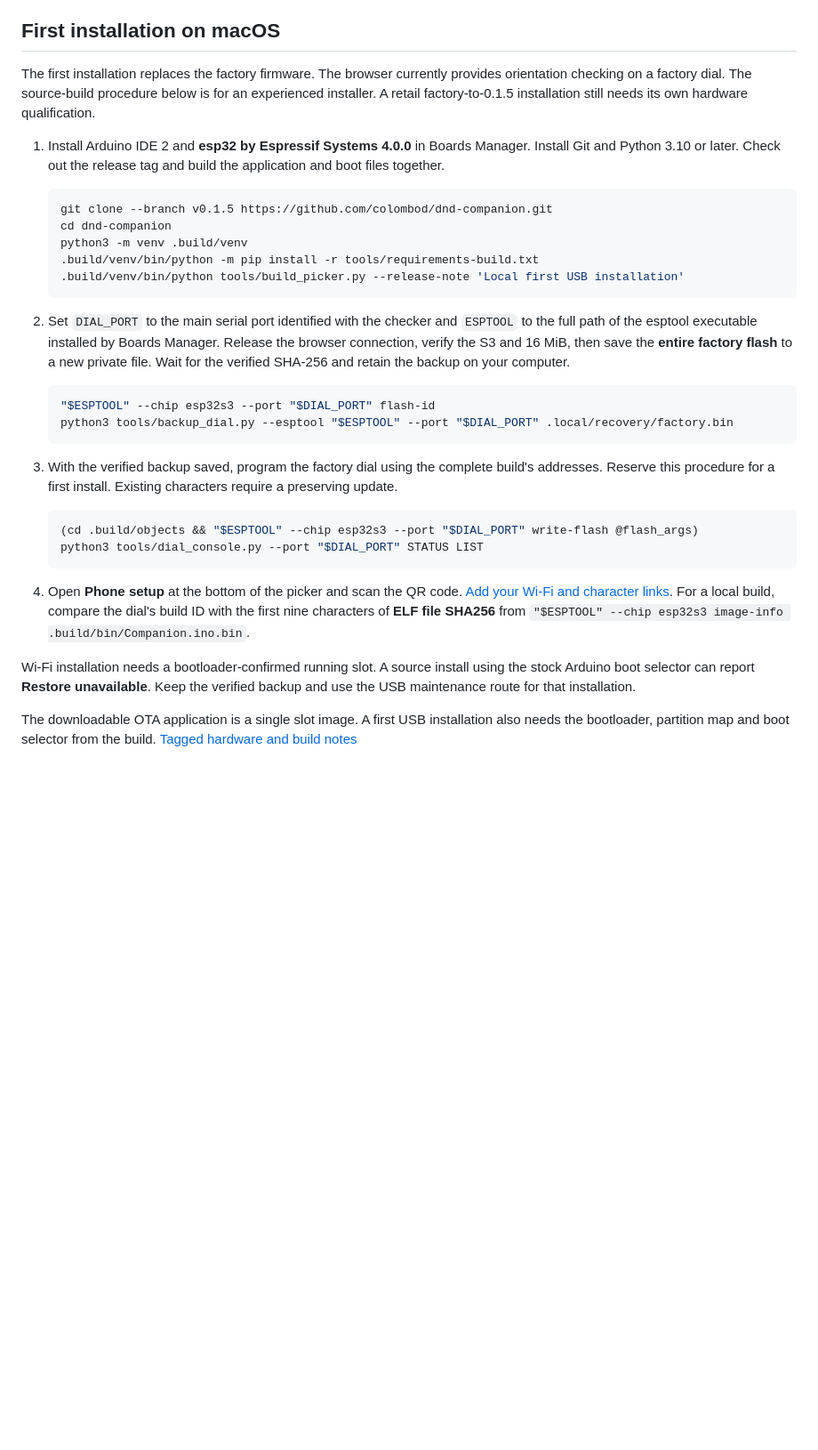
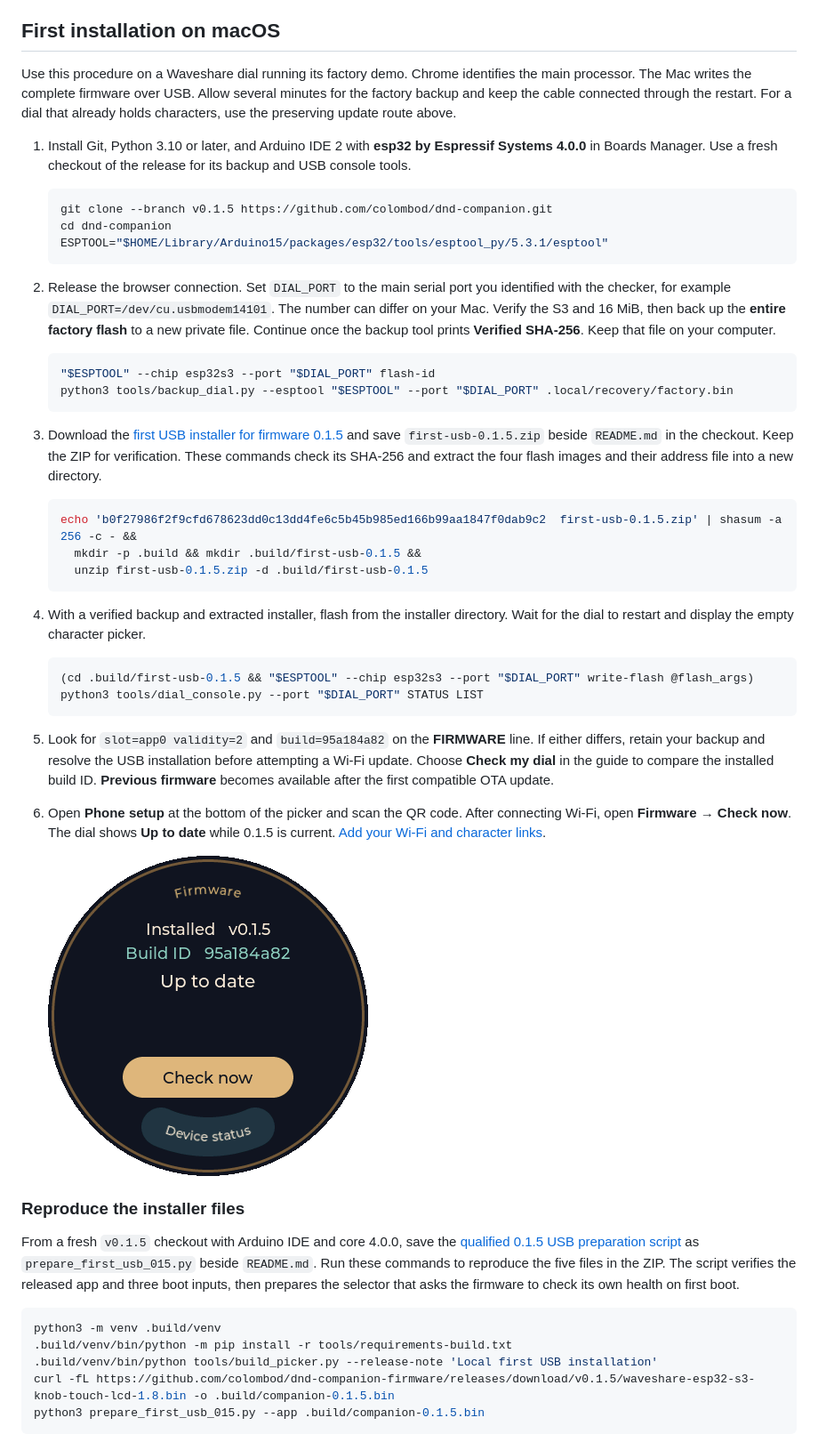
Before and after one commit to colombod/dnd-companion, a Markdown page: docs/INSTALL.md, the part around one of its changes. Shown at 89% size. Rendered like a GitHub page; pictures changed too: docs/screens/guide/first-usb-current.png (added); blank space fills up the shorter version.

````diff
--- a/docs/INSTALL.md
+++ b/docs/INSTALL.md
@@ -43,34 +45,52 @@ The browser offers this preserving install only for the identified starting buil
 
 ## First installation on macOS
 
-The first installation replaces the factory firmware. The browser currently provides orientation checking on a factory dial. The source-build procedure below is for an experienced installer. A retail factory-to-0.1.5 installation still needs its own hardware qualification.
+Use this procedure on a Waveshare dial running its factory demo. Chrome identifies the main processor. The Mac writes the complete firmware over USB. Allow several minutes for the factory backup and keep the cable connected through the restart. For a dial that already holds characters, use the preserving update route above.
 
-1. Install Arduino IDE 2 and **esp32 by Espressif Systems 4.0.0** in Boards Manager. Install Git and Python 3.10 or later. Check out the release tag and build the application and boot files together.
+1. Install Git, Python 3.10 or later, and Arduino IDE 2 with **esp32 by Espressif Systems 4.0.0** in Boards Manager. Use a fresh checkout of the release for its backup and USB console tools.
 
    ```sh
    git clone --branch v0.1.5 https://github.com/colombod/dnd-companion.git
    cd dnd-companion
-   python3 -m venv .build/venv
-   .build/venv/bin/python -m pip install -r tools/requirements-build.txt
-   .build/venv/bin/python tools/build_picker.py --release-note 'Local first USB installation'
+   ESPTOOL="$HOME/Library/Arduino15/packages/esp32/tools/esptool_py/5.3.1/esptool"
    ```
 
-2. Set `DIAL_PORT` to the main serial port identified with the checker and `ESPTOOL` to the full path of the esptool executable installed by Boards Manager. Release the browser connection, verify the S3 and 16 MiB, then save the **entire factory flash** to a new private file. Wait for the verified SHA-256 and retain the backup on your computer.
+2. Release the browser connection. Set `DIAL_PORT` to the main serial port you identified with the checker, for example `DIAL_PORT=/dev/cu.usbmodem14101`. The number can differ on your Mac. Verify the S3 and 16 MiB, then back up the **entire factory flash** to a new private file. Continue once the backup tool prints **Verified SHA-256**. Keep that file on your computer.
 
    ```sh
    "$ESPTOOL" --chip esp32s3 --port "$DIAL_PORT" flash-id
    python3 tools/backup_dial.py --esptool "$ESPTOOL" --port "$DIAL_PORT" .local/recovery/factory.bin
    ```
 
-3. With the verified backup saved, program the factory dial using the complete build's addresses. Reserve this procedure for a first install. Existing characters require a preserving update.
+3. Download the [first USB installer for firmware 0.1.5](https://github.com/colombod/dnd-companion-firmware/releases/download/v0.1.5/first-usb-0.1.5.zip) and save `first-usb-0.1.5.zip` beside `README.md` in the checkout. Keep the ZIP for verification. These commands check its SHA-256 and extract the four flash images and their address file into a new directory.
 
    ```sh
-   (cd .build/objects && "$ESPTOOL" --chip esp32s3 --port "$DIAL_PORT" write-flash @flash_args)
+   echo 'b0f27986f2f9cfd678623dd0c13dd4fe6c5b45b985ed166b99aa1847f0dab9c2  first-usb-0.1.5.zip' | shasum -a 256 -c - &&
+     mkdir -p .build && mkdir .build/first-usb-0.1.5 &&
+     unzip first-usb-0.1.5.zip -d .build/first-usb-0.1.5
+   ```
+
+4. With a verified backup and extracted installer, flash from the installer directory. Wait for the dial to restart and display the empty character picker.
+
+   ```sh
+   (cd .build/first-usb-0.1.5 && "$ESPTOOL" --chip esp32s3 --port "$DIAL_PORT" write-flash @flash_args)
    python3 tools/dial_console.py --port "$DIAL_PORT" STATUS LIST
    ```
 
-4. Open **Phone setup** at the bottom of the picker and scan the QR code. [Add your Wi-Fi and character links](MANUAL.md#set-up-at-the-table). For a local build, compare the dial's build ID with the first nine characters of **ELF file SHA256** from `"$ESPTOOL" --chip esp32s3 image-info .build/bin/Companion.ino.bin`.
+5. Look for `slot=app0 validity=2` and `build=95a184a82` on the **FIRMWARE** line. If either differs, retain your backup and resolve the USB installation before attempting a Wi-Fi update. Choose **Check my dial** in the guide to compare the installed build ID. **Previous firmware** becomes available after the first compatible OTA update.
 
-Wi-Fi installation needs a bootloader-confirmed running slot. A source install using the stock Arduino boot selector can report **Restore unavailable**. Keep the verified backup and use the USB maintenance route for that installation.
+6. Open **Phone setup** at the bottom of the picker and scan the QR code. After connecting Wi-Fi, open **Firmware → Check now**. The dial shows **Up to date** while 0.1.5 is current. [Add your Wi-Fi and character links](MANUAL.md#set-up-at-the-table).
 
-The downloadable OTA application is a single slot image. A first USB installation also needs the bootloader, partition map and boot selector from the build. [Tagged hardware and build notes](https://github.com/colombod/dnd-companion/blob/v0.1.5/docs/PICKER.md)
+   ![Physical dial showing Installed v0.1.5, Build ID 95a184a82 and Up to date after the first USB install](screens/guide/first-usb-current.png)
+
+### Reproduce the installer files
+
+From a fresh `v0.1.5` checkout with Arduino IDE and core 4.0.0, save the [qualified 0.1.5 USB preparation script](install/prepare_first_usb_015.py) as `prepare_first_usb_015.py` beside `README.md`. Run these commands to reproduce the five files in the ZIP. The script verifies the released app and three boot inputs, then prepares the selector that asks the firmware to check its own health on first boot.
+
+```sh
+python3 -m venv .build/venv
+.build/venv/bin/python -m pip install -r tools/requirements-build.txt
+.build/venv/bin/python tools/build_picker.py --release-note 'Local first USB installation'
+curl -fL https://github.com/colombod/dnd-companion-firmware/releases/download/v0.1.5/waveshare-esp32-s3-knob-touch-lcd-1.8.bin -o .build/companion-0.1.5.bin
+python3 prepare_first_usb_015.py --app .build/companion-0.1.5.bin
+```
````
Also changed, not shown: other parts of docs/INSTALL.md (+2 -0 lines), docs/FIRMWARE-UPDATES.md (+14 -2 lines), docs/PICKER.md (+1 -7 lines), docs/screens/guide/factory-processor.png (added), 1 other file.
